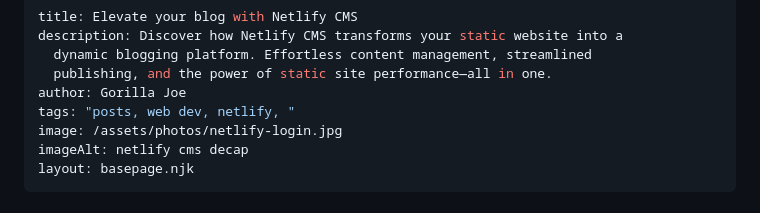
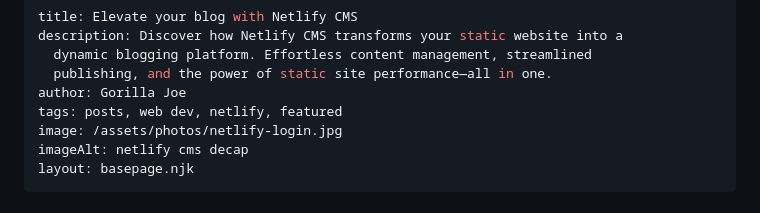
Before and after one commit to VirtualJoe760/Cyber-Gorillas, a Markdown page: src/blog/2023-11-07-elevate-your-blog-with-netlify-cms.md, the part around the change. Rendered like a GitHub page.

Commit message:
Update Blog “2023-11-07-elevate-your-blog-with-netlify-cms”

```diff
--- a/src/blog/2023-11-07-elevate-your-blog-with-netlify-cms.md
+++ b/src/blog/2023-11-07-elevate-your-blog-with-netlify-cms.md
@@ -4,7 +4,7 @@ description: Discover how Netlify CMS transforms your static website into a
   dynamic blogging platform. Effortless content management, streamlined
   publishing, and the power of static site performance—all in one.
 author: Gorilla Joe
-tags: "posts, web dev, netlify, "
+tags: posts, web dev, netlify, featured
 image: /assets/photos/netlify-login.jpg
 imageAlt: netlify cms decap
 layout: basepage.njk
```
